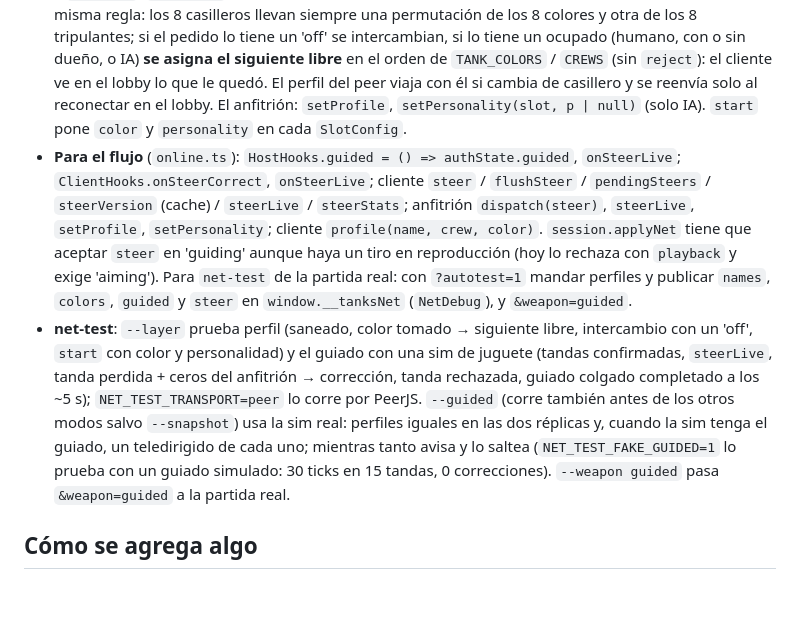
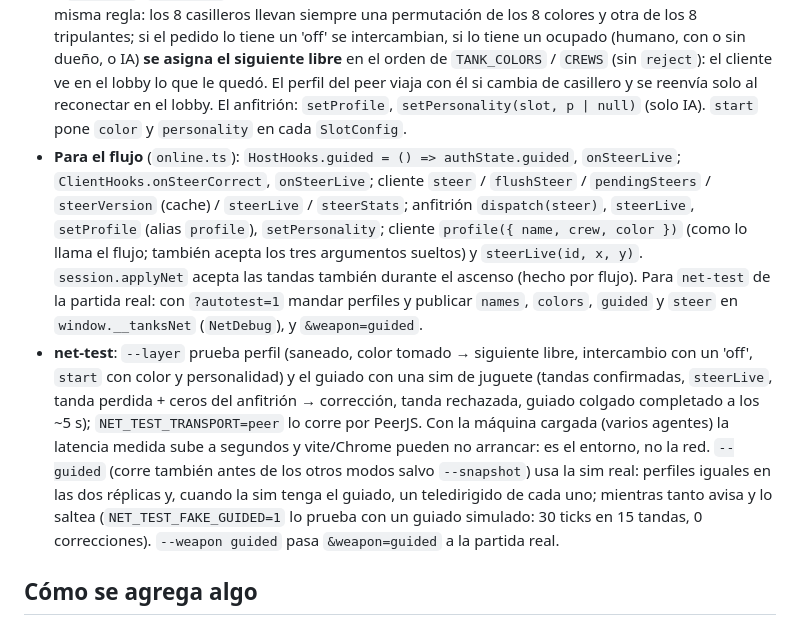
Before and after one commit to facus1979/tanks, a Markdown page: PROYECTO.md, the part around the change. Rendered like a GitHub page; blank space fills up the shorter version.

```diff
--- a/PROYECTO.md
+++ b/PROYECTO.md
@@ -398,8 +398,8 @@ Sin cambios de contrato en `src/net/types.ts`. Archivos nuevos: `src/net/profile
 - **Steer online**: el anfitrión acepta `steer` solo del peer dueño del misil en vuelo (`hooks.guided()`) con tandas de 1 a 64 direcciones válidas; la sim decide la fase. Si lo rechaza, responde `reject` con `STEER_REJECT` ('Guiado rechazado'). Lo completa con ceros (`completeGuide`) si el turno vence en 'guiding' (o vence y el tiro forzado es un teledirigido), si el dueño se desconecta, o si el guiado se cuelga: plazo fijo de `guided.t + guided.guide + GUIDE_SLACK` (4 s) desde que entra en 'guiding'. El cliente que dirige (`room.steer(id, dir)` por tick, tandas de `STEER_BATCH` = 2 o a los 100 ms) predice con `réplica + room.pendingSteers()`; la tanda que vuelve en el log y coincide sale de lo pendiente en el mismo paso en que entra a la réplica (nada que corregir); si no coincide, es rechazada o llega un snapshot, se vacía lo pendiente y `hooks.onSteerCorrect(reason)` avisa (la vista vuelve a ser el log). `steerLive` del que dirige (hasta 20/s) lo reenvía el anfitrión a los demás (`hooks.onSteerLive`); el anfitrión manda el suyo con `room.steerLive`. Requisito a sim-armas: aplicar `steer` [a] y luego [b] tiene que dar lo mismo que [a, b].
 - **Latencia medida** (misma PC, Chrome headless, `net-test --layer`): ida y vuelta de una tanda local (BroadcastChannel) 3,5 ms (máx 5,5), PeerJS/WebRTC 2,0 ms (máx 2,4). El que dirige ve su misil sin demora (predicción); los demás lo ven con el llenado de la tanda (≤ 100 ms) + un viaje, o antes con `steerLive`.
 - **Perfil**: nombre sin tildes, solo caracteres de la fuente (letras, dígitos, espacio y `.,:!?-/%+`), recortado a `NAME_MAX` (`cleanName`, exportada para el flujo). Color y tripulante únicos (pedido de vistas), con la misma regla: los 8 casilleros llevan siempre una permutación de los 8 colores y otra de los 8 tripulantes; si el pedido lo tiene un 'off' se intercambian, si lo tiene un ocupado (humano, con o sin dueño, o IA) **se asigna el siguiente libre** en el orden de `TANK_COLORS` / `CREWS` (sin `reject`): el cliente ve en el lobby lo que le quedó. El perfil del peer viaja con él si cambia de casillero y se reenvía solo al reconectar en el lobby. El anfitrión: `setProfile`, `setPersonality(slot, p | null)` (solo IA). `start` pone `color` y `personality` en cada `SlotConfig`.
-- **Para el flujo** (`online.ts`): `HostHooks.guided = () => authState.guided`, `onSteerLive`; `ClientHooks.onSteerCorrect`, `onSteerLive`; cliente `steer` / `flushSteer` / `pendingSteers` / `steerVersion` (cache) / `steerLive` / `steerStats`; anfitrión `dispatch(steer)`, `steerLive`, `setProfile`, `setPersonality`; cliente `profile(name, crew, color)`. `session.applyNet` tiene que aceptar `steer` en 'guiding' aunque haya un tiro en reproducción (hoy lo rechaza con `playback` y exige 'aiming'). Para `net-test` de la partida real: con `?autotest=1` mandar perfiles y publicar `names`, `colors`, `guided` y `steer` en `window.__tanksNet` (`NetDebug`), y `&weapon=guided`.
-- **net-test**: `--layer` prueba perfil (saneado, color tomado → siguiente libre, intercambio con un 'off', `start` con color y personalidad) y el guiado con una sim de juguete (tandas confirmadas, `steerLive`, tanda perdida + ceros del anfitrión → corrección, tanda rechazada, guiado colgado completado a los ~5 s); `NET_TEST_TRANSPORT=peer` lo corre por PeerJS. `--guided` (corre también antes de los otros modos salvo `--snapshot`) usa la sim real: perfiles iguales en las dos réplicas y, cuando la sim tenga el guiado, un teledirigido de cada uno; mientras tanto avisa y lo saltea (`NET_TEST_FAKE_GUIDED=1` lo prueba con un guiado simulado: 30 ticks en 15 tandas, 0 correcciones). `--weapon guided` pasa `&weapon=guided` a la partida real.
+- **Para el flujo** (`online.ts`): `HostHooks.guided = () => authState.guided`, `onSteerLive`; `ClientHooks.onSteerCorrect`, `onSteerLive`; cliente `steer` / `flushSteer` / `pendingSteers` / `steerVersion` (cache) / `steerLive` / `steerStats`; anfitrión `dispatch(steer)`, `steerLive`, `setProfile` (alias `profile`), `setPersonality`; cliente `profile({ name, crew, color })` (como lo llama el flujo; también acepta los tres argumentos sueltos) y `steerLive(id, x, y)`. `session.applyNet` acepta las tandas también durante el ascenso (hecho por flujo). Para `net-test` de la partida real: con `?autotest=1` mandar perfiles y publicar `names`, `colors`, `guided` y `steer` en `window.__tanksNet` (`NetDebug`), y `&weapon=guided`.
+- **net-test**: `--layer` prueba perfil (saneado, color tomado → siguiente libre, intercambio con un 'off', `start` con color y personalidad) y el guiado con una sim de juguete (tandas confirmadas, `steerLive`, tanda perdida + ceros del anfitrión → corrección, tanda rechazada, guiado colgado completado a los ~5 s); `NET_TEST_TRANSPORT=peer` lo corre por PeerJS. Con la máquina cargada (varios agentes) la latencia medida sube a segundos y vite/Chrome pueden no arrancar: es el entorno, no la red. `--guided` (corre también antes de los otros modos salvo `--snapshot`) usa la sim real: perfiles iguales en las dos réplicas y, cuando la sim tenga el guiado, un teledirigido de cada uno; mientras tanto avisa y lo saltea (`NET_TEST_FAKE_GUIDED=1` lo prueba con un guiado simulado: 30 ticks en 15 tandas, 0 correcciones). `--weapon guided` pasa `&weapon=guided` a la partida real.
 
 ## Cómo se agrega algo
 
```
